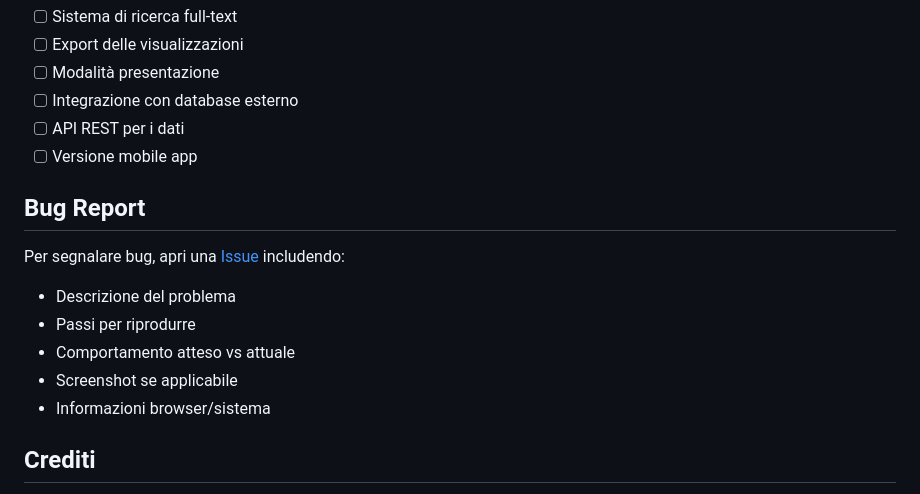
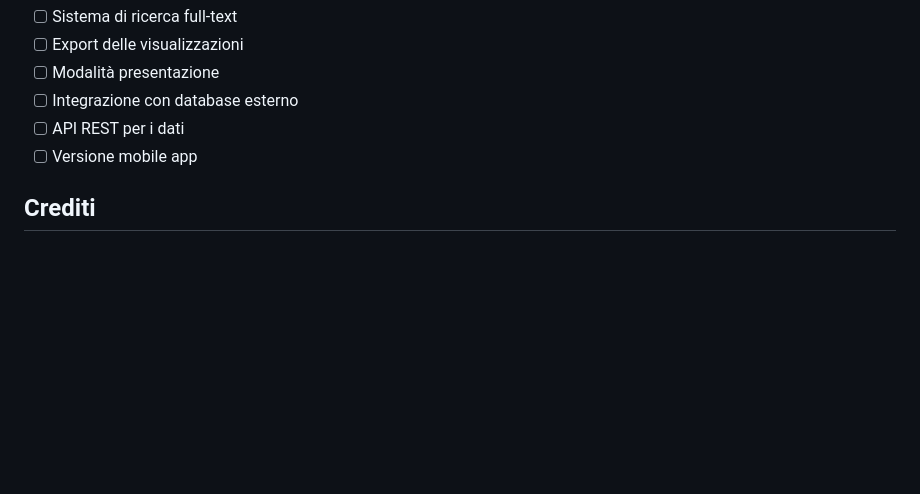
Before and after one commit to lnz-sbt3/atlante-promessi-sposi, a Markdown page: README.md, the part around the change. GitHub-like rendering; blank space fills up the shorter version.

```diff
--- a/README.md
+++ b/README.md
@@ -164,15 +164,6 @@ Il progetto utilizza file GeoJSON con la seguente struttura:
 - [ ] API REST per i dati
 - [ ] Versione mobile app
 
-## Bug Report
-
-Per segnalare bug, apri una [Issue](https://github.com/your-username/atlante-manzoni/issues) includendo:
-- Descrizione del problema
-- Passi per riprodurre
-- Comportamento atteso vs attuale
-- Screenshot se applicabile
-- Informazioni browser/sistema
-
 ## Crediti
 
 Progetto sviluppato utilizzando i dati della Digital Library del Dipartimento di Filologia Classica e Italianistica dell'Università di Bologna.
```
